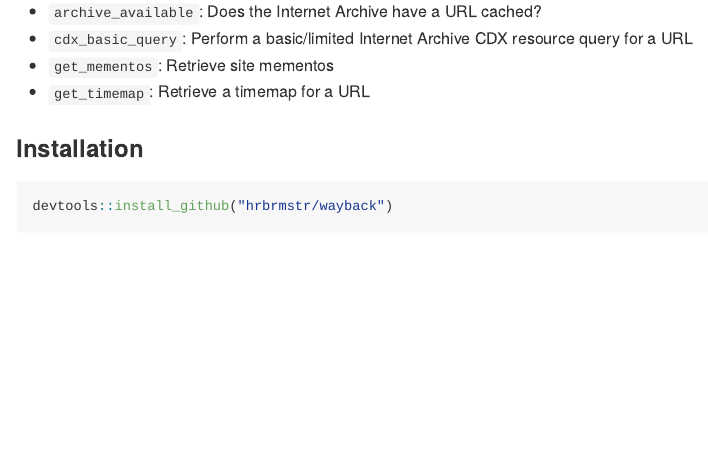
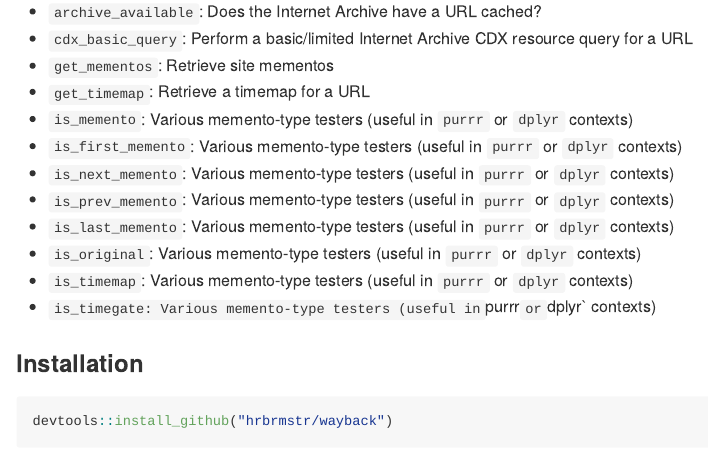
Before and after one commit to hrbrmstr/wayback, an R Markdown document (README.Rmd): the page in a window 1100 px wide, from 80 px down. The pictures show the output file README.md that the author committed with the source, drawn offline in the style of GitHub; badge pictures from the web are left out.

Commit message:
README updated with new functions

```diff
--- a/README.Rmd
+++ b/README.Rmd
@@ -13,6 +13,14 @@ The following functions are implemented:
 - `cdx_basic_query`:	Perform a basic/limited Internet Archive CDX resource query for a URL
 - `get_mementos`:	Retrieve site mementos
 - `get_timemap`:	Retrieve a timemap for a URL
+- `is_memento`: Various memento-type testers (useful in `purrr` or `dplyr` contexts)
+- `is_first_memento`: Various memento-type testers (useful in `purrr` or `dplyr` contexts)
+- `is_next_memento`: Various memento-type testers (useful in `purrr` or `dplyr` contexts)
+- `is_prev_memento`: Various memento-type testers (useful in `purrr` or `dplyr` contexts)
+- `is_last_memento`: Various memento-type testers (useful in `purrr` or `dplyr` contexts)
+- `is_original`: Various memento-type testers (useful in `purrr` or `dplyr` contexts)
+- `is_timemap`: Various memento-type testers (useful in `purrr` or `dplyr` contexts)
+- `is_timegate: Various memento-type testers (useful in `purrr` or `dplyr` contexts)
 
 ### Installation
 
```
Also changed, not shown: README.md.
